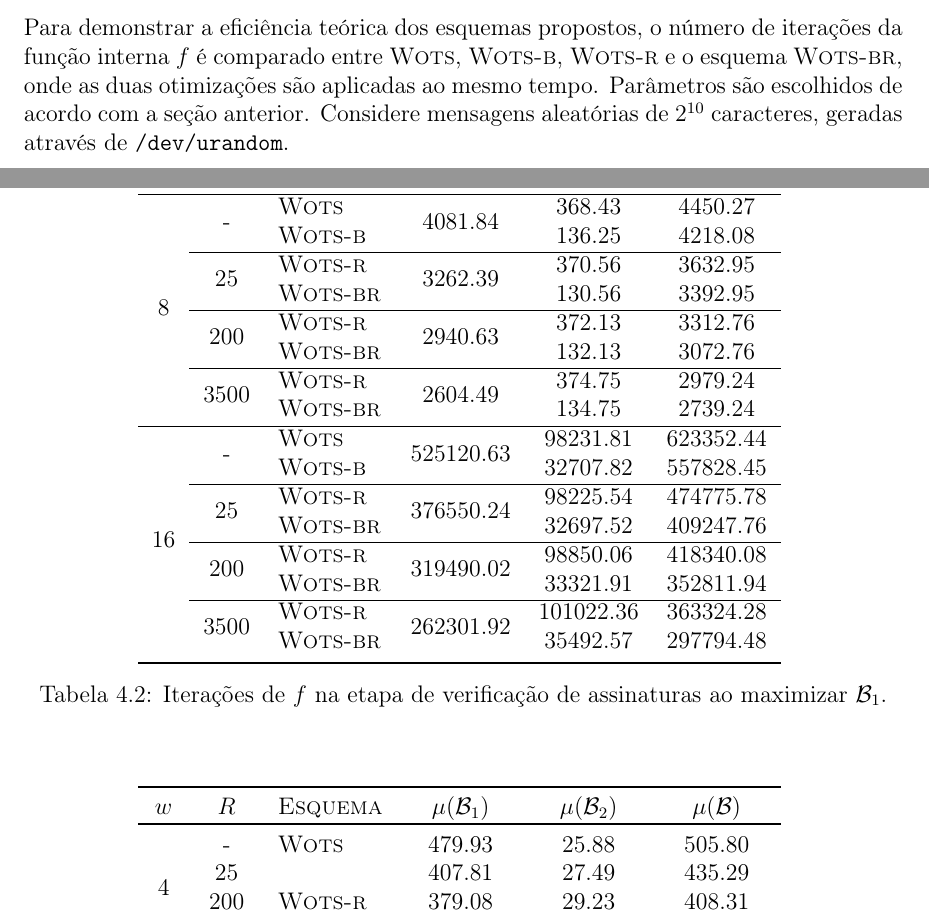
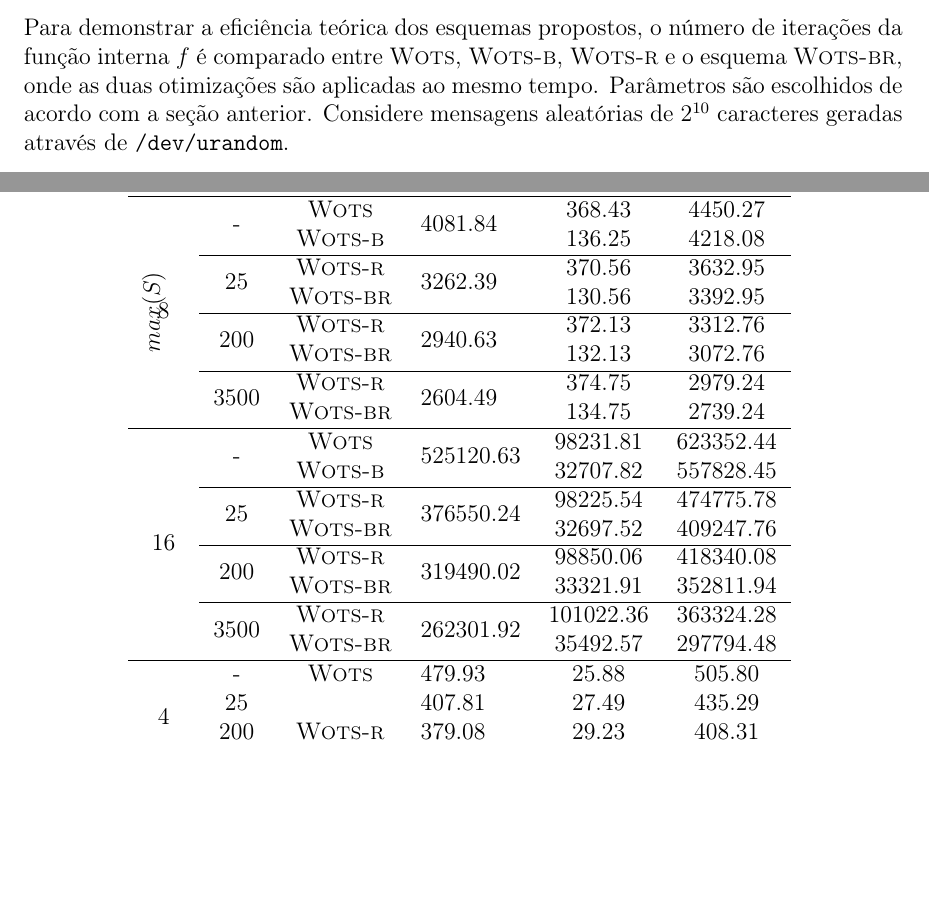
Before and after one commit to zambonin/bsc, a LaTeX document (bsc.tex): two parts of pages 43 and 44 of 49, joined at a grey line, cut so that both start at the same text, the shorter picture padded with empty space. Compiled offline with pdfLaTeX.

Commit message:
sharelatex: update bsc.tex to r37586

```diff
--- a/bsc.tex
+++ b/bsc.tex
@@ -1926,17 +1924,18 @@ Como a modificação não afeta mecanismos internos do esquema, mostra-se necess
 
 \section{Resultados}
 
-Para demonstrar a eficiência teórica dos esquemas propostos, o número de iterações da função interna $f$ é comparado entre \wots{}, \textsc{Wots-b}, \textsc{Wots-r} e o esquema \textsc{Wots-br}, onde as duas otimizações são aplicadas ao mesmo tempo. Parâmetros são escolhidos de acordo com a seção anterior. Considere mensagens aleatórias de $2^{10}$ caracteres, geradas através de \texttt{/dev/urandom}.
+Para demonstrar a eficiência teórica dos esquemas propostos, o número de iterações da função interna $f$ é comparado entre \wots{}, \textsc{Wots-b}, \textsc{Wots-r} e o esquema \textsc{Wots-br}, onde as duas otimizações são aplicadas ao mesmo tempo. Parâmetros são escolhidos de acordo com a seção anterior. Considere mensagens aleatórias de $2^{10}$ caracteres geradas através de \texttt{/dev/urandom}.
 
 Os valores na Tabela~\ref{tab:2} consistem da média aritmética de $2^{14}$ conjuntos $\mathcal{B}$, separados em $\mathcal{B}_1$ e $\mathcal{B}_2$ a fim de enfatizar o efeito de cada esquema variante. Observe que $\mu(\mathcal{B}_2)$ é afetada negativamente por \textsc{Wots-r} em virtude da maximização dos elementos em $\mathcal{B}_1$. Entretanto, esta diferença não impacta negativamente os ganhos totais. A utilização de \textsc{Wots-br} mitiga este comportamento.
 
 \begin{table}[htbp]
     \setlength{\tabcolsep}{7pt}
     \centering
-    \begin{tabular}{cclccc}
+    \begin{tabular}{ccclccc}
     \toprule
     $w$ & $R$ & \textsc{Esquema} & $\mu(\mathcal{B}_1)$ & $\mu(\mathcal{B}_2)$ & $\mu(\mathcal{B})$ \\
     \toprule
+    \multirow{24}{*}{\rotatebox[origin=c]{90}{$max(S)$}}
     \multirow{8}{*}{4} & \multirow{2}{*}{-}
        &    \textsc{Wots} &     \multirow{2}{*}{479.93} &      25.88 &     505.80 \\
      & &  \textsc{Wots-b} &      &      12.25 &     492.18 \\ \cline{2-6}
@@ -1972,8 +1971,3 @@ Os valores na Tabela~\ref{tab:2} consistem da média aritmética de $2^{14}$ con
      & & \textsc{Wots-br} &      &   33321.91 &  352811.94 \\ \cline{2-6}
     & \multirow{2}{*}{3500}
        &  \textsc{Wots-r} &  \multirow{2}{*}{262301.92} &  101022.36 &  363324.28 \\
-     & & \textsc{Wots-br} &      &   35492.57 &  297794.48 \\
-    \bottomrule
-    \end{tabular}
-    \label{tab:2}
-    \caption{Iterações de $f$ na etapa de verificação de assinaturas ao maximizar $\mathcal{B}_1$.}
@@ -1986,6 +1974,4 @@ Os valores na Tabela~\ref{tab:2} consistem da média aritmética de $2^{14}$ con
-    \toprule
-    $w$ & $R$ & \textsc{Esquema} & $\mu(\mathcal{B}_1)$ & $\mu(\mathcal{B}_2)$ & $\mu(\mathcal{B})$ \\
-    \toprule
+     & & \textsc{Wots-br} &      &   35492.57 &  297794.48 \\ \hline
     \multirow{4}{*}{4} & -
        &    \textsc{Wots} &     479.93 &      25.88 &     505.80 \\
     & 25
```
Also changed, not shown: bsc.tex (8 more changed lines).
